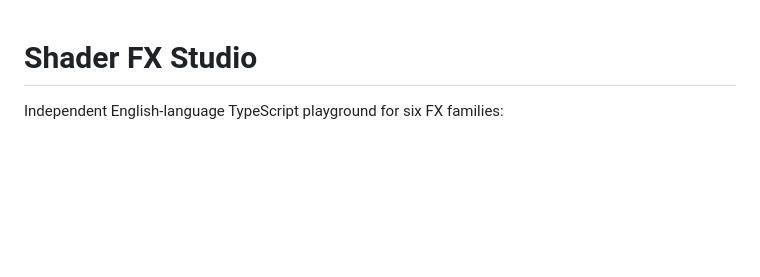
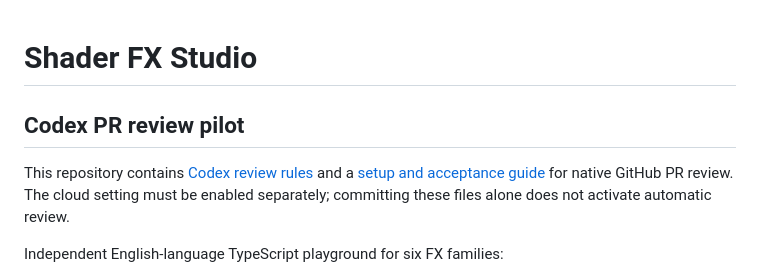
Before and after one commit to stevenhhls/game-effect, a Markdown page: README.md, the part around the change. Rendered like a GitHub page; blank space fills up the shorter version.

Commit message:
Add Codex PR review pilot guidance

```diff
--- a/README.md
+++ b/README.md
@@ -1,4 +1,11 @@
 # Shader FX Studio
+
+## Codex PR review pilot
+
+This repository contains [Codex review rules](AGENTS.md) and a
+[setup and acceptance guide](CODEX-PR-REVIEW.md) for native GitHub PR review.
+The cloud setting must be enabled separately; committing these files alone does
+not activate automatic review.
 
 Independent English-language TypeScript playground for six FX families:
 - Ripple / shockwave (Original, Natural, legacy Alien and three Alien A/B/C comparison variants)
```
Also changed, not shown: AGENTS.md (added, +27 -0 lines), CODEX-PR-REVIEW.md (added, +38 -0 lines).
